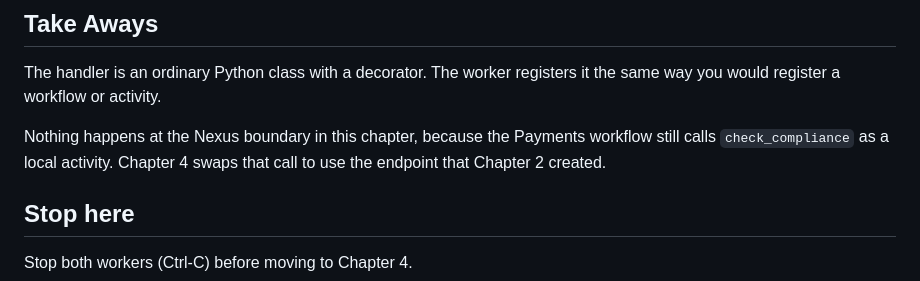
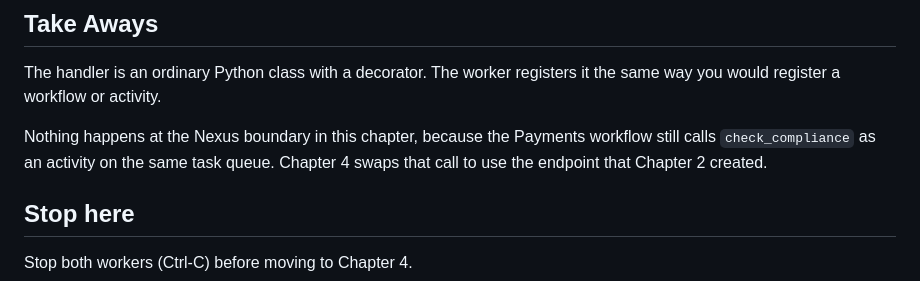
Before and after one commit to temporalio/workshop-nexus-intro-code, a Markdown page: exercises/03_sync_handler/README.md, the part around the change. Drawn GitHub-style.

Commit message:
Update exercises/03_sync_handler/README.md
Co-authored-by: Alex Mazzeo <alex.mazzeo@outlook.com>

```diff
--- a/exercises/03_sync_handler/README.md
+++ b/exercises/03_sync_handler/README.md
@@ -78,7 +78,7 @@ The transactions still run through the Payments worker's local activity, exactly
 
 The handler is an ordinary Python class with a decorator. The worker registers it the same way you would register a workflow or activity.
 
-Nothing happens at the Nexus boundary in this chapter, because the Payments workflow still calls `check_compliance` as a local activity. Chapter 4 swaps that call to use the endpoint that Chapter 2 created.
+Nothing happens at the Nexus boundary in this chapter, because the Payments workflow still calls `check_compliance` as an activity on the same task queue. Chapter 4 swaps that call to use the endpoint that Chapter 2 created.
 
 ## Stop here
 
```
